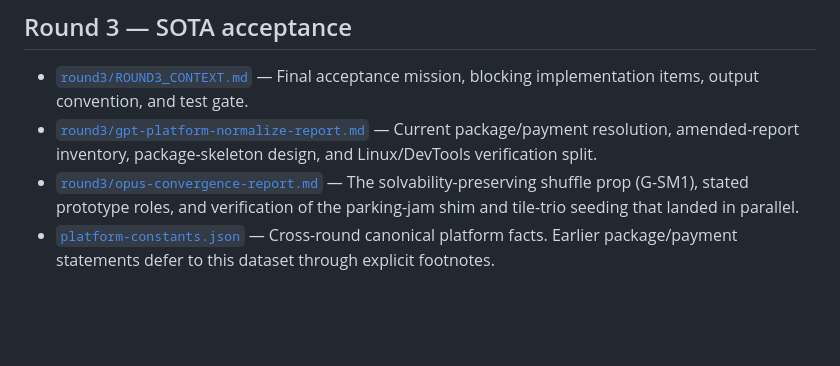
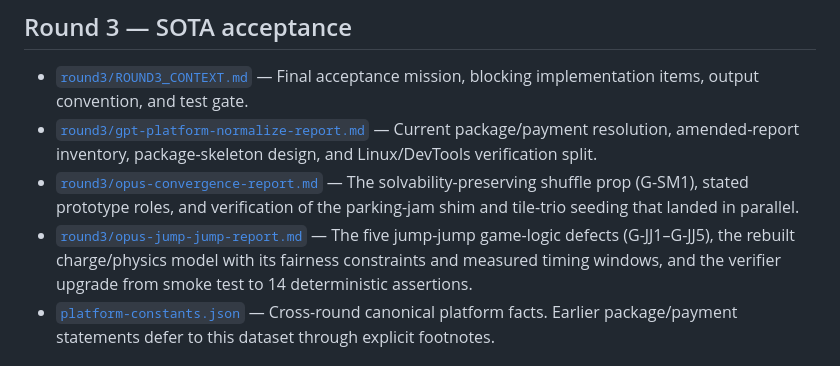
Before and after one commit to 9997433-bit/HL2, a Markdown page: .agent_workspace/README.md, the part around the change. Rendered like a GitHub page; blank space fills up the shorter version.

```diff
--- a/.agent_workspace/README.md
+++ b/.agent_workspace/README.md
@@ -54,6 +54,7 @@ name, art, code, levels, text, audio, or licensed IP.
 - [`round3/ROUND3_CONTEXT.md`](./round3/ROUND3_CONTEXT.md) — Final acceptance mission, blocking implementation items, output convention, and test gate.
 - [`round3/gpt-platform-normalize-report.md`](./round3/gpt-platform-normalize-report.md) — Current package/payment resolution, amended-report inventory, package-skeleton design, and Linux/DevTools verification split.
 - [`round3/opus-convergence-report.md`](./round3/opus-convergence-report.md) — The solvability-preserving shuffle prop (G-SM1), stated prototype roles, and verification of the parking-jam shim and tile-trio seeding that landed in parallel.
+- [`round3/opus-jump-jump-report.md`](./round3/opus-jump-jump-report.md) — The five jump-jump game-logic defects (G-JJ1–G-JJ5), the rebuilt charge/physics model with its fairness constraints and measured timing windows, and the verifier upgrade from smoke test to 14 deterministic assertions.
 - [`platform-constants.json`](./platform-constants.json) — Cross-round canonical platform facts. Earlier package/payment statements defer to this dataset through explicit footnotes.
 
 ## Playable prototypes
```
Also changed, not shown: .agent_workspace/PROGRESS.md (+2 -2 lines), .agent_workspace/round3/opus-jump-jump-report.md (added, +114 -0 lines).
